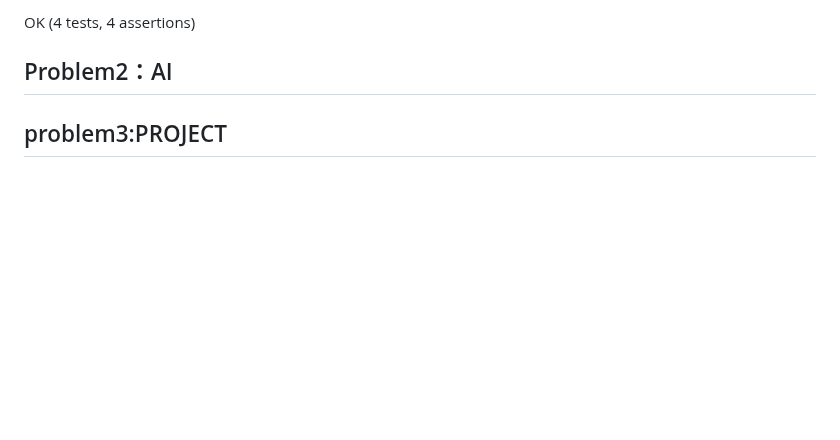
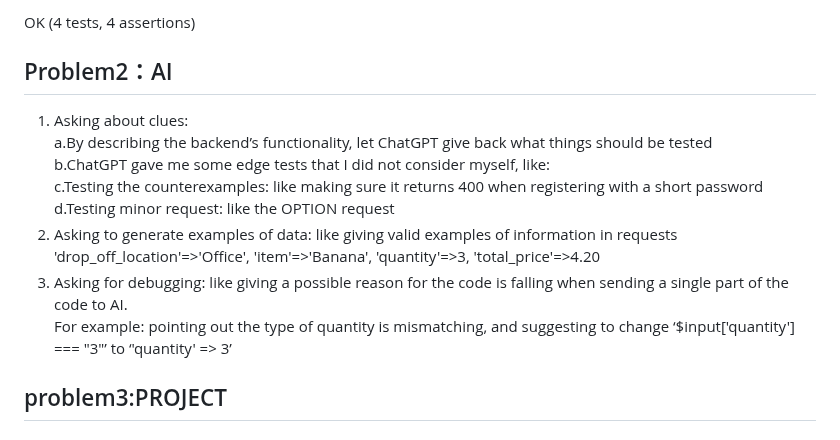
Before and after one commit to AdaTsanQin/COMP333, a Markdown page: README.md, the part around the change. Rendered like a GitHub page; blank space fills up the shorter version.

Commit message:
Answered question2(hw4-readme)

```diff
--- a/README.md
+++ b/README.md
@@ -537,14 +537,15 @@ OK (4 tests, 4 assertions)
 
 
 ## Problem2：AI
-
-
-
-
-
-
-
-
+1. Asking about clues:<br>
+   a.By describing the backend’s functionality, let ChatGPT give back what things should be tested<br>
+   b.ChatGPT gave me some edge tests that I did not consider myself, like:<br>
+   c.Testing the counterexamples: like making sure it returns 400 when registering with a short password<br>
+   d.Testing minor request: like the OPTION request<br>
+2. Asking to generate examples of data: like giving valid examples of information in requests<br>
+   'drop_off_location'=>'Office', 'item'=>'Banana', 'quantity'=>3, 'total_price'=>4.20<br>
+3. Asking for debugging: like giving a possible reason for the code is falling when sending a single part of the code to AI.<br>
+   For example: pointing out the type of quantity is mismatching, and suggesting to change ‘$input['quantity'] === "3"’ to ‘'quantity' => 3’<br>
 ## problem3:PROJECT
 #### Before running:
 1.Create a account in https://stripe.com<br>
```
